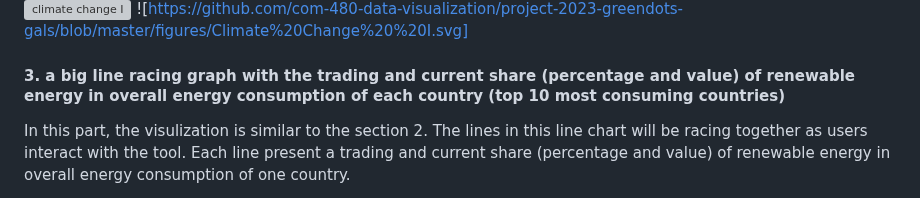
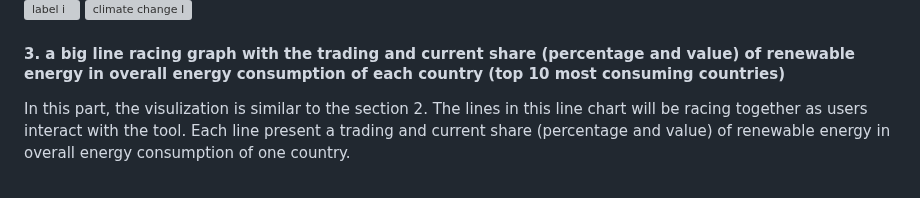
Before and after one commit to com-480-data-visualization/project-2023-greendots-gals, a Markdown page: README.md, the part around one of its changes. Rendered like a GitHub page; grey boxes are pictures that could not be loaded.

```diff
--- a/README.md
+++ b/README.md
@@ -80,5 +81,4 @@ The interactive section of our website presents an in-depth look at the relation
 ![climate change I](https://github.com/com-480-data-visualization/project-2023-greendots-gals/blob/master/figures/Label%20I.svg)
-![https://github.com/com-480-data-visualization/project-2023-greendots-gals/blob/master/figures/Climate%20Change%20%20I.svg]
 
 #### 3. a big line racing graph with the trading and current share (percentage and value) of renewable energy in overall energy consumption of each country (top 10 most consuming countries)
 
```
Also changed, not shown: other parts of README.md (+1 -0 lines).
